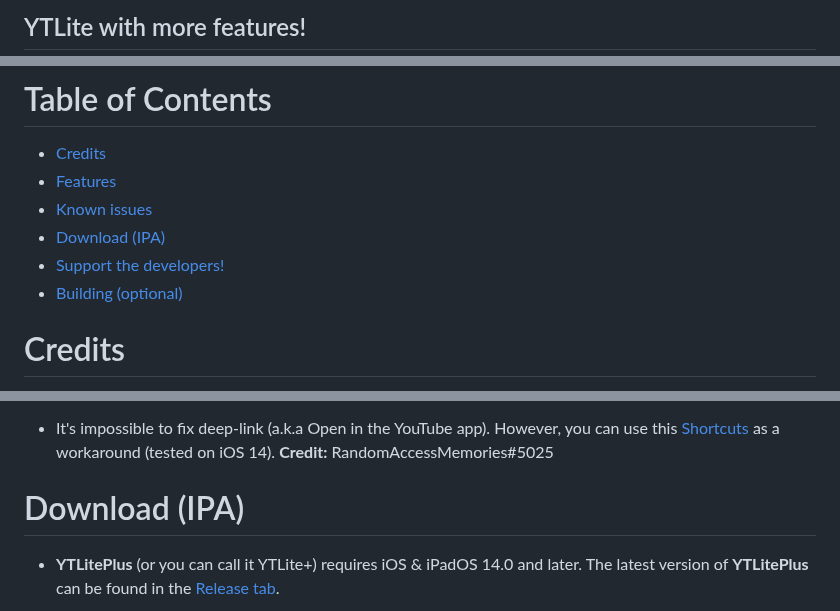
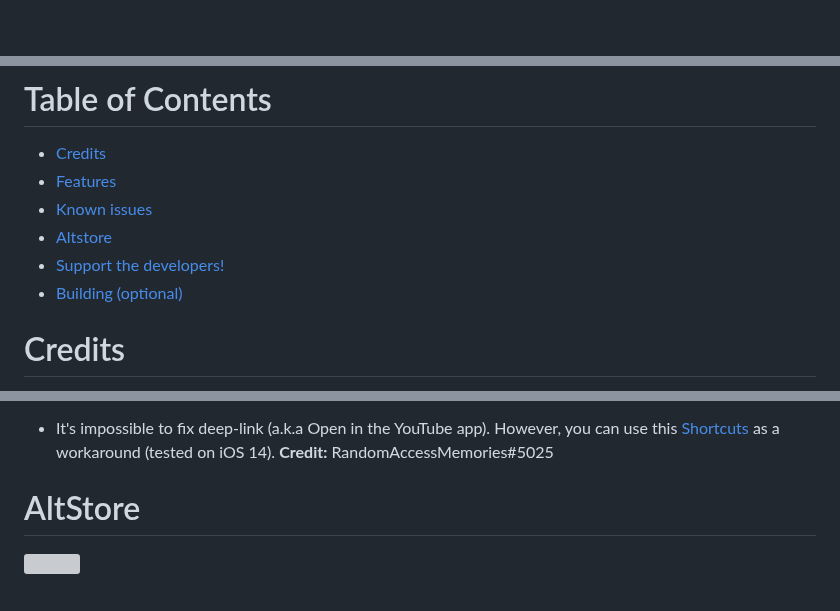
Before and after one commit to YTLitePlus/YTLitePlus, a Markdown page: README.md, 3 parts joined by grey strips. GitHub-like rendering; blank space fills up the shorter version; grey boxes are pictures that could not be loaded.

```diff
--- a/README.md
+++ b/README.md
@@ -1,2 +1 @@
-## YTLite with more features!
 <p align="center">
@@ -26,5 +21,5 @@
 * [Credits](#credits)
 * [Features](#features)
 * [Known issues](#known-issues)
-* [Download (IPA)](#download-ipa)
+* [Altstore](#altstore)
 * [Support the developers!](#support-the-developers)
@@ -240,7 +235,8 @@ any many more...
 
 - It's impossible to fix deep-link (a.k.a Open in the YouTube app). However, you can use this [Shortcuts](https://shortcutsgallery.com/shortcuts/open-in-youtube/) as a workaround (tested on iOS 14). **Credit:** RandomAccessMemories#5025
 
-# Download (IPA)
+# AltStore
 
-- **YTLitePlus** (or you can call it YTLite+) requires iOS & iPadOS 14.0 and later. The latest version of **YTLitePlus** can be found in the [Release tab](https://github.com/Balackburn/YTLitePlus/releases/latest).
+<a href="https://tinyurl.com/YTLiteAltstore"><img src="https://balackburn.github.io/Apollo/images/UI/image_1.webp" width="200"></a>
+&nbsp;
 
```
Also changed, not shown: other parts of README.md (+18 -22 lines).
